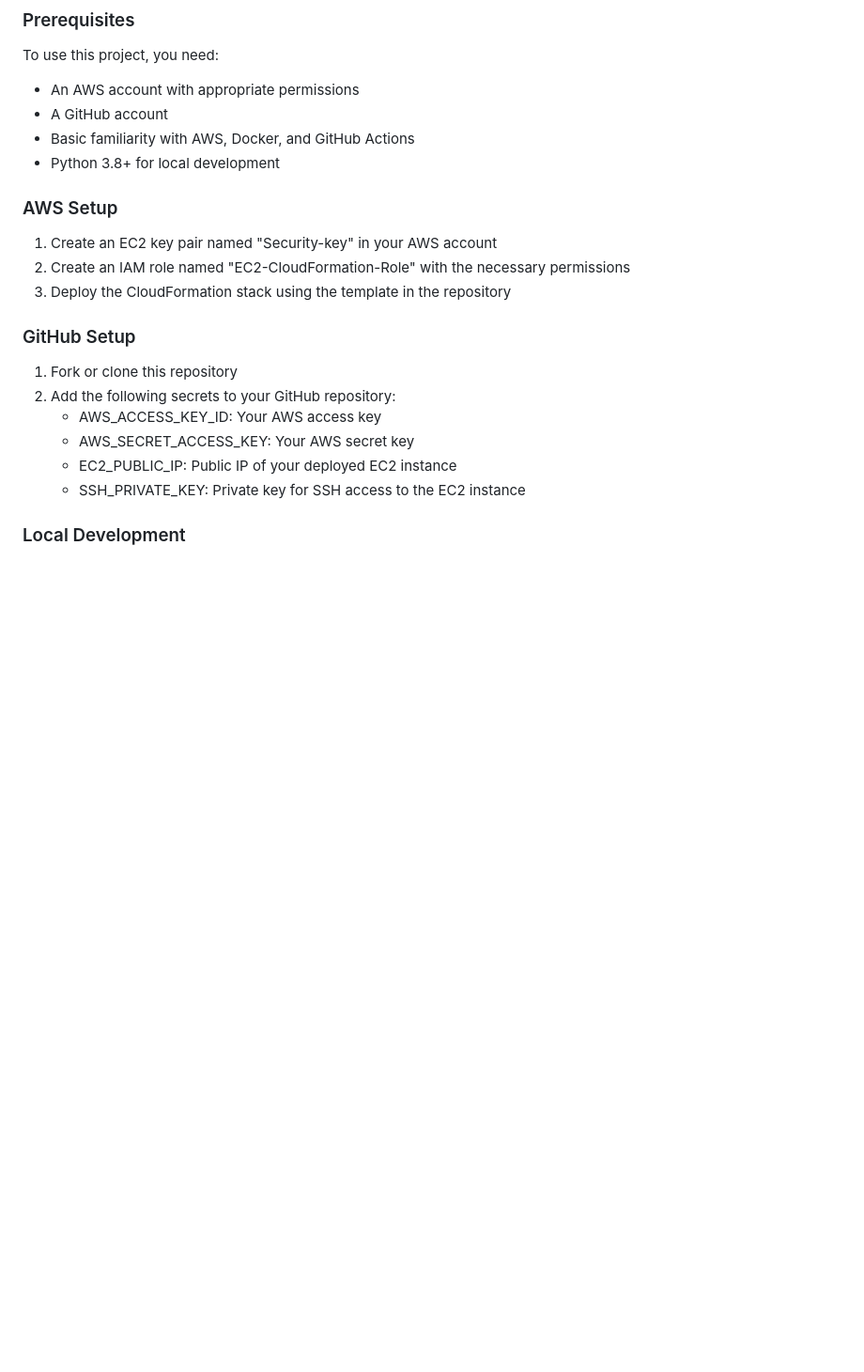
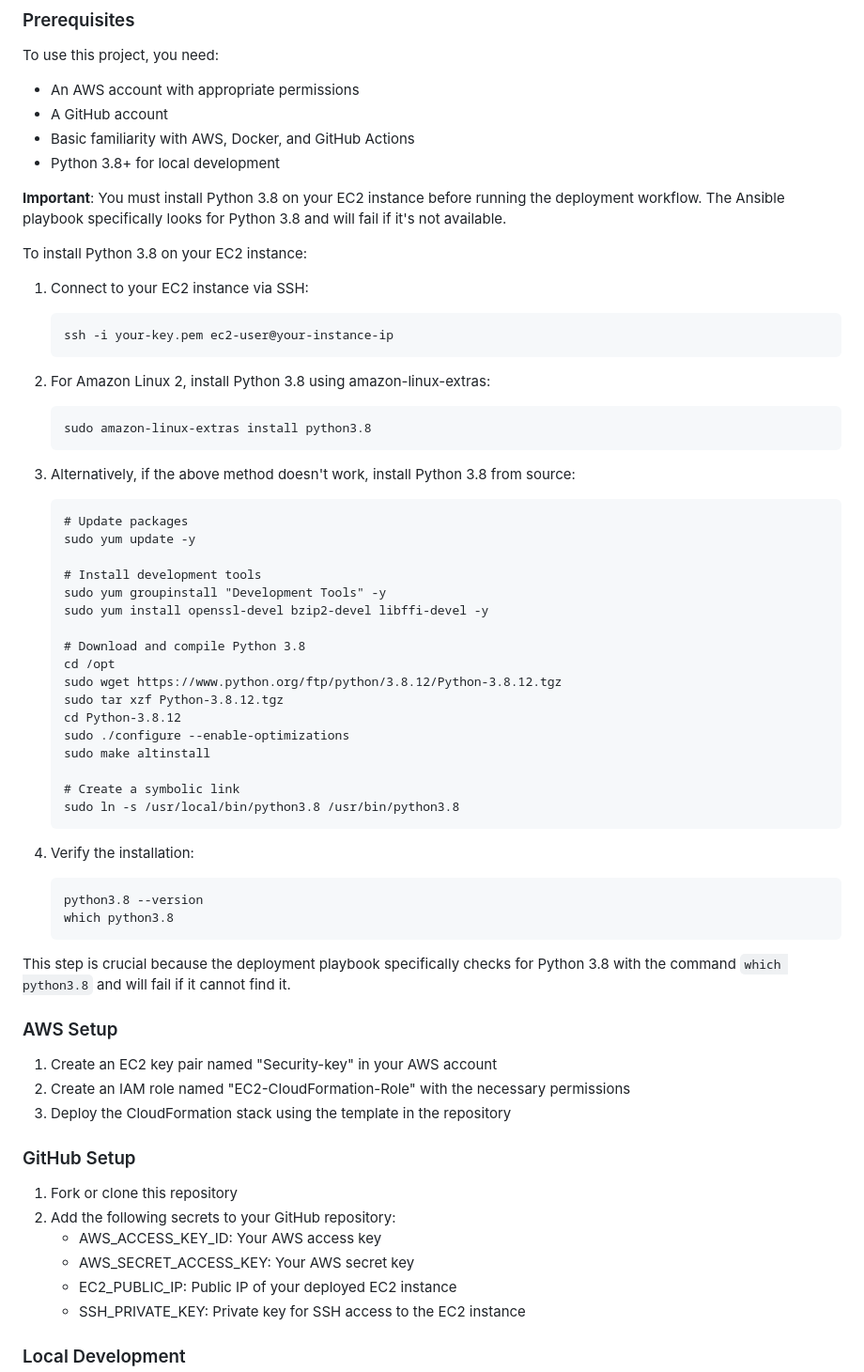
Before and after one commit to anishpimple/Cloudformation-CA1-Project, a Markdown page: README.md, the part around the change printed below. Shown: that part at 94% size. Rendered like a GitHub page; blank space fills up the shorter version.

Commit message:
Update README.md
Fixed Prerequisites for EC2

````diff
--- a/README.md
+++ b/README.md
@@ -46,6 +46,49 @@ To use this project, you need:
 - A GitHub account
 - Basic familiarity with AWS, Docker, and GitHub Actions
 - Python 3.8+ for local development
+
+**Important**: You must install Python 3.8 on your EC2 instance before running the deployment workflow. The Ansible playbook specifically looks for Python 3.8 and will fail if it's not available.
+
+To install Python 3.8 on your EC2 instance:
+
+1. Connect to your EC2 instance via SSH:
+   ```
+   ssh -i your-key.pem ec2-user@your-instance-ip
+   ```
+
+2. For Amazon Linux 2, install Python 3.8 using amazon-linux-extras:
+   ```
+   sudo amazon-linux-extras install python3.8
+   ```
+
+3. Alternatively, if the above method doesn't work, install Python 3.8 from source:
+   ```
+   # Update packages
+   sudo yum update -y
+
+   # Install development tools
+   sudo yum groupinstall "Development Tools" -y
+   sudo yum install openssl-devel bzip2-devel libffi-devel -y
+
+   # Download and compile Python 3.8
+   cd /opt
+   sudo wget https://www.python.org/ftp/python/3.8.12/Python-3.8.12.tgz
+   sudo tar xzf Python-3.8.12.tgz
+   cd Python-3.8.12
+   sudo ./configure --enable-optimizations
+   sudo make altinstall
+
+   # Create a symbolic link
+   sudo ln -s /usr/local/bin/python3.8 /usr/bin/python3.8
+   ```
+
+4. Verify the installation:
+   ```
+   python3.8 --version
+   which python3.8
+   ```
+
+This step is crucial because the deployment playbook specifically checks for Python 3.8 with the command `which python3.8` and will fail if it cannot find it.
 
 ### AWS Setup
 
````
Also changed, not shown: other parts of README.md (+1 -1 lines).
